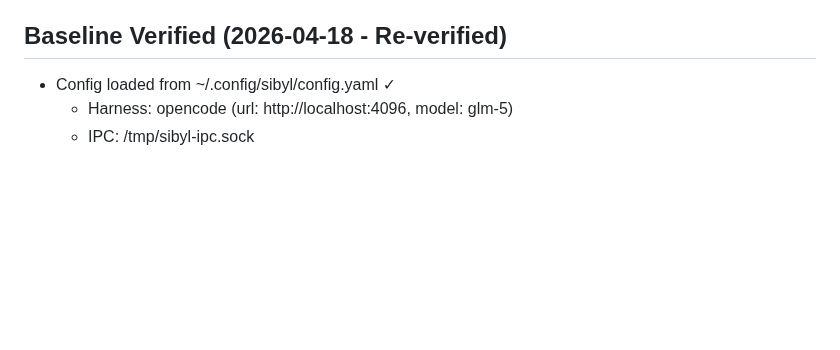
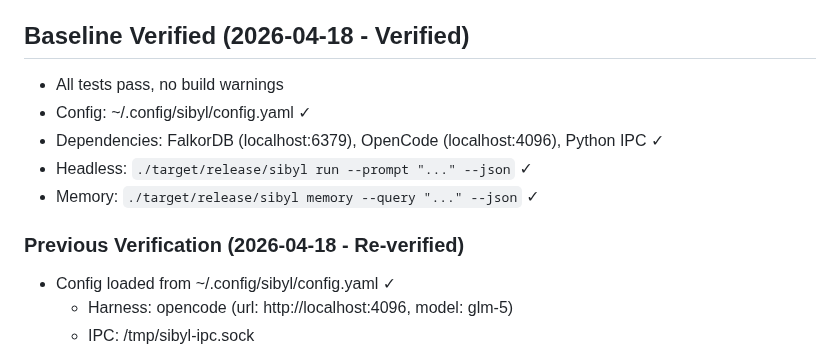
Before and after one commit to KakiGit/Sibyl, a Markdown page: AGENTS.md, the part around the change. Rendered like a GitHub page; blank space fills up the shorter version.

Commit message:
Update AGENTS.md: Baseline verified 2026-04-18

```diff
--- a/AGENTS.md
+++ b/AGENTS.md
@@ -48,7 +48,14 @@ dependencies:
 - Total IPC runtime (excluding embedder init): ~0.24s
 - Embedder init: ~8s (one-time startup cost)
 
-## Baseline Verified (2026-04-18 - Re-verified)
+## Baseline Verified (2026-04-18 - Verified)
+- All tests pass, no build warnings
+- Config: ~/.config/sibyl/config.yaml ✓
+- Dependencies: FalkorDB (localhost:6379), OpenCode (localhost:4096), Python IPC ✓
+- Headless: `./target/release/sibyl run --prompt "..." --json` ✓
+- Memory: `./target/release/sibyl memory --query "..." --json` ✓
+
+### Previous Verification (2026-04-18 - Re-verified)
 - Config loaded from ~/.config/sibyl/config.yaml ✓
   - Harness: opencode (url: http://localhost:4096, model: glm-5)
   - IPC: /tmp/sibyl-ipc.sock
```
